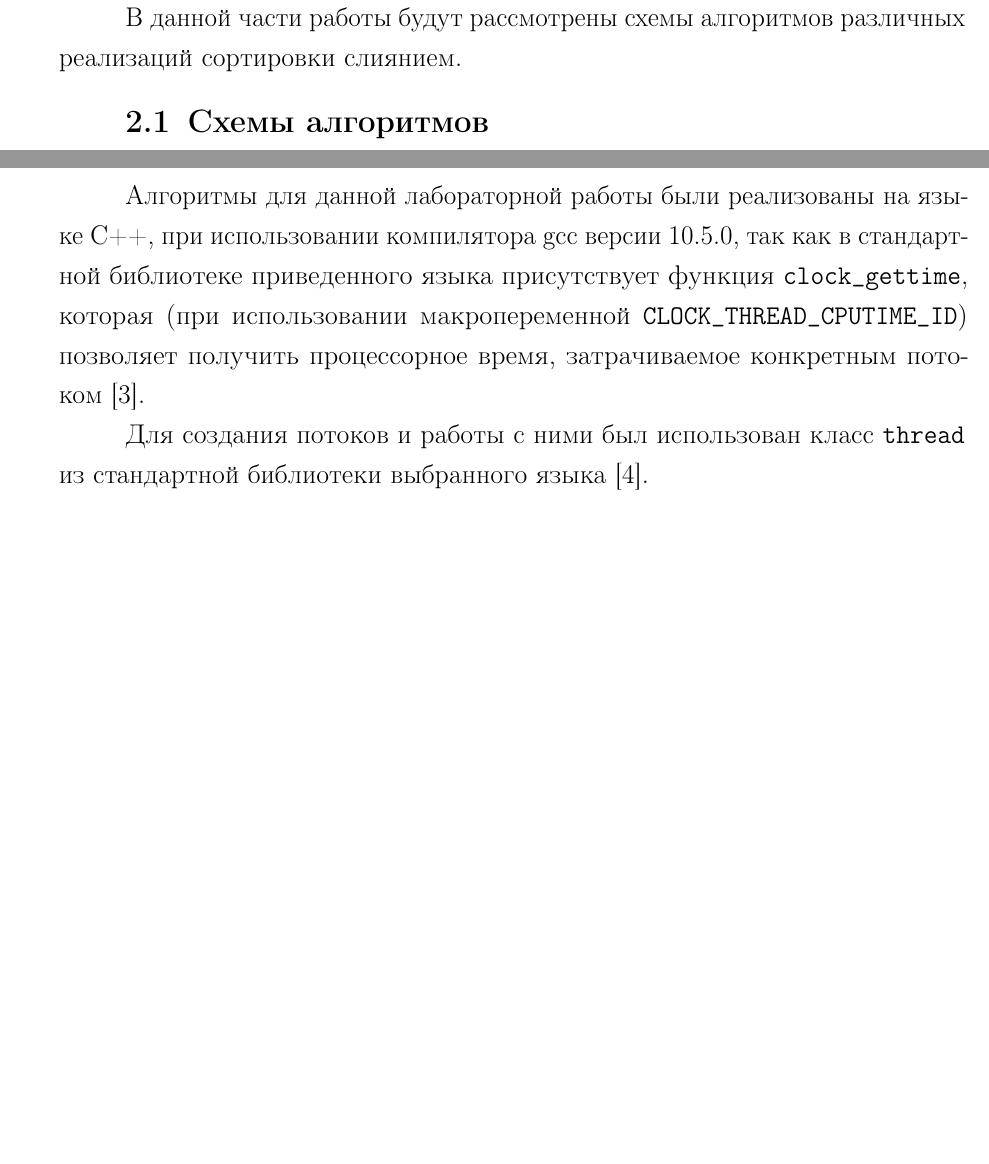
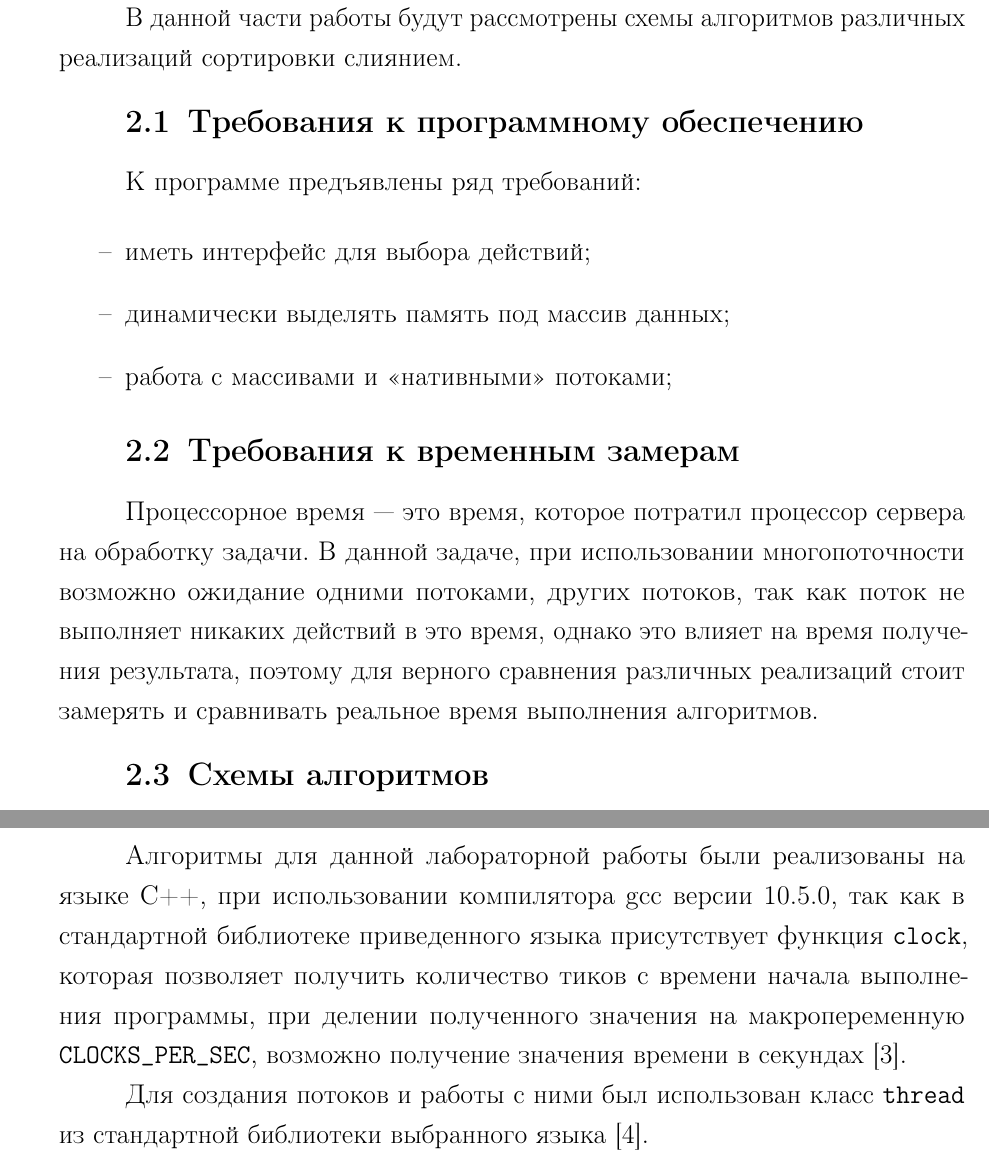
Before and after one commit to needsomesleeptd/bmstu_AA, a LaTeX document (docs/parts/main.tex, which reads docs/parts/05-design.tex, docs/parts/06-implementation.tex): two parts of pages 6 and 10 of 21 before the commit and two parts of pages 6 and 11 of 22 after it, joined at a grey line, cut so that both start at the same text, the shorter picture padded with empty space. Compiled offline with pdfLaTeX.

Commit message:
aded descr

```diff
--- a/docs/parts/05-design.tex
+++ b/docs/parts/05-design.tex
@@ -1,5 +1,21 @@
 \chapter{Конструкторская часть}
 В данной части работы будут рассмотрены схемы алгоритмов различных реализаций сортировки слиянием.
+
+\section{Требования к программному обеспечению}
+
+К программе предъявлены ряд требований:
+
+\begin{itemize}
+	\item иметь интерфейс для выбора действий;
+	\item динамически выделять память под массив данных;
+	\item работа с массивами и <<нативными>> потоками;
+\end{itemize}
+
+\section{Требования к временным замерам}
+Процессорное время --- это время, которое потратил процессор сервера на обработку задачи. В данной задаче, при использовании многопоточности возможно
+ожидание одними потоками, других потоков, так как поток не выполняет
+никаких действий в это время, однако это влияет на время получения результата, поэтому для верного сравнения различных реализаций стоит замерять и сравнивать реальное время
+выполнения алгоритмов.
 
 \section{Схемы алгоритмов}
 
--- a/docs/parts/06-implementation.tex
+++ b/docs/parts/06-implementation.tex
@@ -2,9 +2,12 @@
 
 В данной части работы будут описаны средства реализации программы, а также листинги и  модульные  тесты.
 
+
+
+
 \section{Средства реализации}
 Алгоритмы для данной лабораторной работы были реализованы на языке C++, при использовании компилятора gcc версии 10.5.0, так как в стандартной библиотеке приведенного языка
-присутствует функция \texttt{clock\_gettime}, которая (при использовании макропеременной \texttt{CLOCK\_THREAD\_CPUTIME\_ID}) позволяет получить процессорное время, затрачиваемое конкретным потоком~\cite{cpp-time}.
+присутствует функция \texttt{clock}, которая  позволяет получить количество тиков с времени начала выполнения программы, при делении полученного значения на макропеременную \texttt{CLOCKS\_PER\_SEC}, возможно получение значения времени в секундах~\cite{cpp-time}.
 
 Для создания потоков и работы с ними был использован класс \texttt{thread} из стандартной библиотеки выбранного языка~\cite{std-thread}.
 \includelistingpretty
```
Also changed, not shown: docs/parts/lib.bib (+2 -4 lines), docs/parts/main.pdf.
